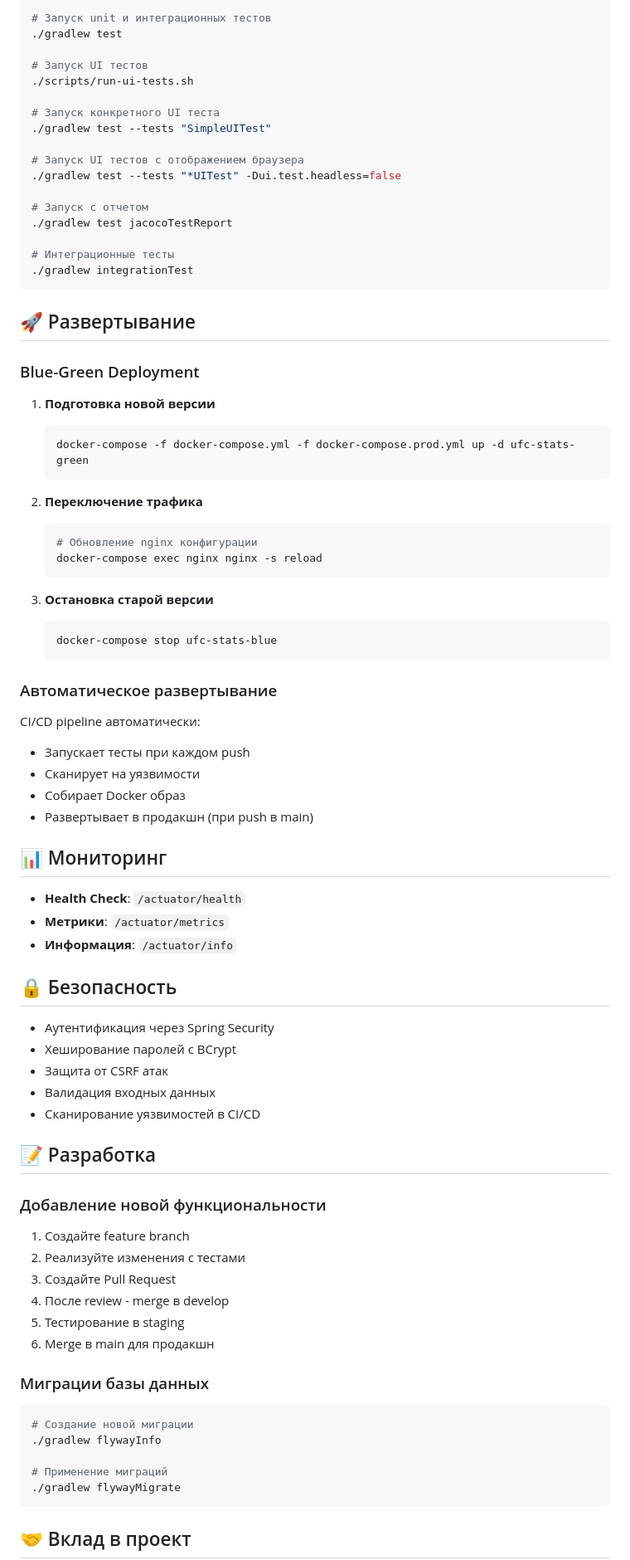
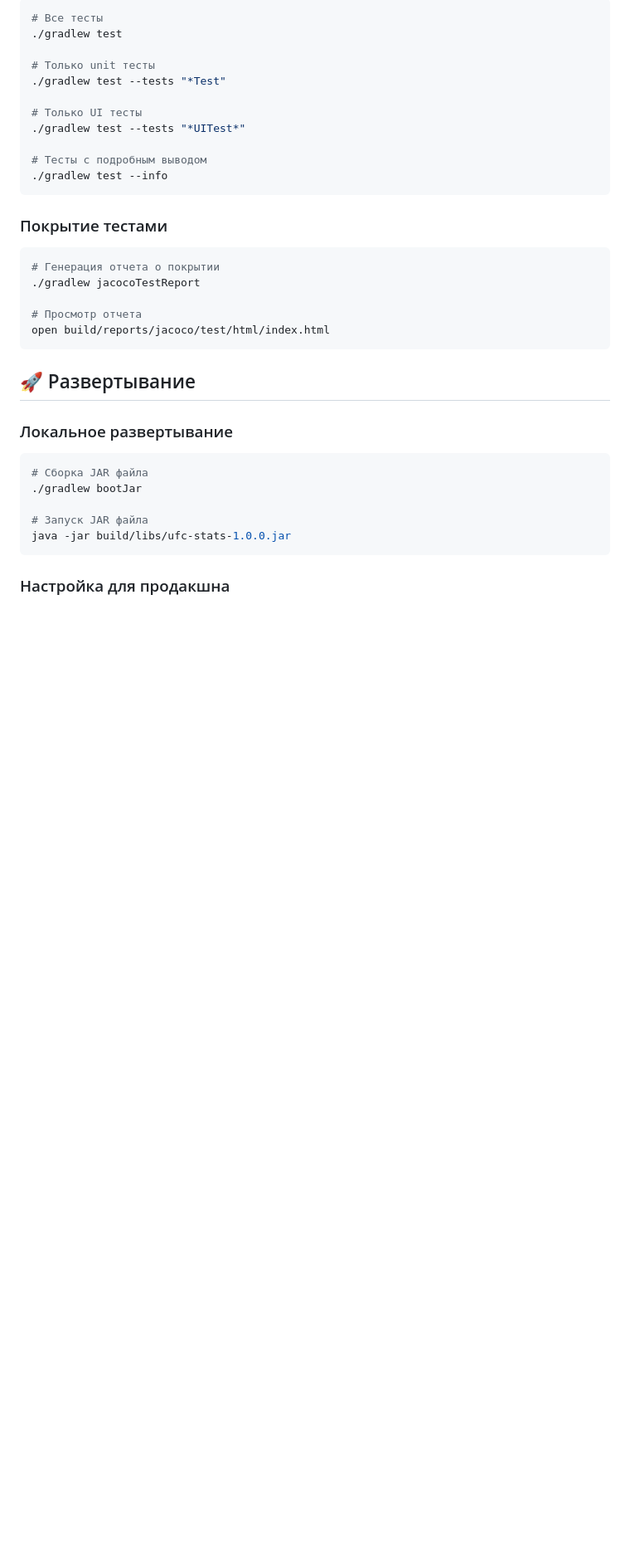
Before and after one commit to epicevgen/ufc_stats, a Markdown page: README.md, the part around one of its changes. Shown at 83% size. Drawn GitHub-style; blank space fills up the shorter version.

````diff
--- a/README.md
+++ b/README.md
@@ -104,86 +175,39 @@ ADMIN_PASSWORD=secure_password
 
 ```bash
-# Запуск unit и интеграционных тестов
+# Все тесты
 ./gradlew test
 
-# Запуск UI тестов
-./scripts/run-ui-tests.sh
+# Только unit тесты
+./gradlew test --tests "*Test"
 
-# Запуск конкретного UI теста
-./gradlew test --tests "SimpleUITest"
+# Только UI тесты
+./gradlew test --tests "*UITest*"
 
-# Запуск UI тестов с отображением браузера
-./gradlew test --tests "*UITest" -Dui.test.headless=false
+# Тесты с подробным выводом
+./gradlew test --info
+```
 
-# Запуск с отчетом
-./gradlew test jacocoTestReport
+### Покрытие тестами
 
-# Интеграционные тесты
-./gradlew integrationTest
+```bash
+# Генерация отчета о покрытии
+./gradlew jacocoTestReport
+
+# Просмотр отчета
+open build/reports/jacoco/test/html/index.html
 ```
 
 ## 🚀 Развертывание
 
-### Blue-Green Deployment
-
-1. **Подготовка новой версии**
-   ```bash
-   docker-compose -f docker-compose.yml -f docker-compose.prod.yml up -d ufc-stats-green
-   ```
-
-2. **Переключение трафика**
-   ```bash
-   # Обновление nginx конфигурации
-   docker-compose exec nginx nginx -s reload
-   ```
-
-3. **Остановка старой версии**
-   ```bash
-   docker-compose stop ufc-stats-blue
-   ```
-
-### Автоматическое развертывание
-
-CI/CD pipeline автоматически:
-- Запускает тесты при каждом push
-- Сканирует на уязвимости
-- Собирает Docker образ
-- Развертывает в продакшн (при push в main)
-
-## 📊 Мониторинг
-
-- **Health Check**: `/actuator/health`
-- **Метрики**: `/actuator/metrics`
-- **Информация**: `/actuator/info`
-
-## 🔒 Безопасность
-
-- Аутентификация через Spring Security
-- Хеширование паролей с BCrypt
-- Защита от CSRF атак
-- Валидация входных данных
-- Сканирование уязвимостей в CI/CD
-
-## 📝 Разработка
-
-### Добавление новой функциональности
-
-1. Создайте feature branch
-2. Реализуйте изменения с тестами
-3. Создайте Pull Request
-4. После review - merge в develop
-5. Тестирование в staging
-6. Merge в main для продакшн
-
-### Миграции базы данных
+### Локальное развертывание
 
 ```bash
-# Создание новой миграции
-./gradlew flywayInfo
+# Сборка JAR файла
+./gradlew bootJar
 
-# Применение миграций
-./gradlew flywayMigrate
+# Запуск JAR файла
+java -jar build/libs/ufc-stats-1.0.0.jar
 ```
 
-## 🤝 Вклад в проект
+### Настройка для продакшна
 
````
Also changed, not shown: other parts of README.md (+217 -87 lines).
